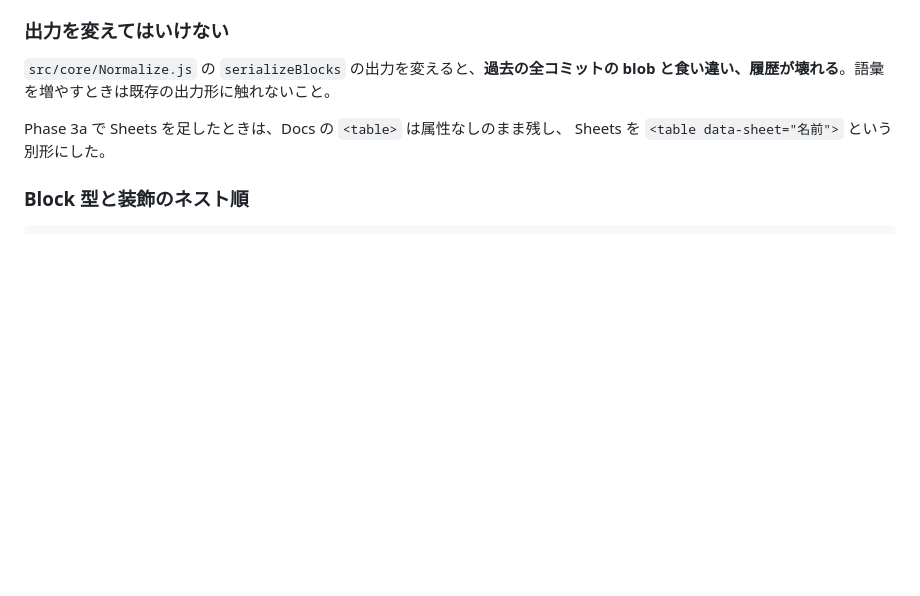
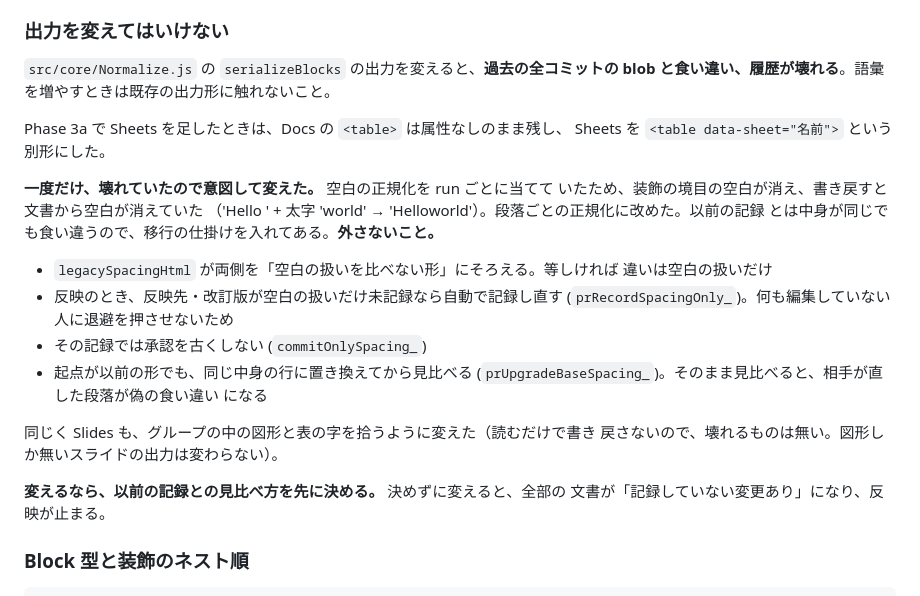
Before and after one commit to ryouka0731/agentic-management-gas, a Markdown page: CLAUDE.md, the part around the change. Rendered like a GitHub page; blank space fills up the shorter version.

Commit message:
docs: 正規化の出力を意図して変えたことと、移行の仕掛けを CLAUDE.md に書いた
Co-Authored-By: Claude Opus 5.5 <noreply@anthropic.com>
Claude-Session: https://claude.ai/code/session_012mDCXzstKfYASessnmF8s3

```diff
--- a/CLAUDE.md
+++ b/CLAUDE.md
@@ -49,6 +49,26 @@ blob と食い違い、履歴が壊れる**。語彙を増やすときは既存
 
 Phase 3a で Sheets を足したときは、Docs の `<table>` は属性なしのまま残し、
 Sheets を `<table data-sheet="名前">` という別形にした。
+
+**一度だけ、壊れていたので意図して変えた。** 空白の正規化を run ごとに当てて
+いたため、装飾の境目の空白が消え、書き戻すと文書から空白が消えていた
+（'Hello ' + 太字 'world' → 'Helloworld'）。段落ごとの正規化に改めた。以前の記録
+とは中身が同じでも食い違うので、移行の仕掛けを入れてある。**外さないこと。**
+
+- `legacySpacingHtml` が両側を「空白の扱いを比べない形」にそろえる。等しければ
+  違いは空白の扱いだけ
+- 反映のとき、反映先・改訂版が空白の扱いだけ未記録なら自動で記録し直す
+  (`prRecordSpacingOnly_`)。何も編集していない人に退避を押させないため
+- その記録では承認を古くしない (`commitOnlySpacing_`)
+- 起点が以前の形でも、同じ中身の行に置き換えてから見比べる
+  (`prUpgradeBaseSpacing_`)。そのまま見比べると、相手が直した段落が偽の食い違い
+  になる
+
+同じく Slides も、グループの中の図形と表の字を拾うように変えた（読むだけで書き
+戻さないので、壊れるものは無い。図形しか無いスライドの出力は変わらない）。
+
+**変えるなら、以前の記録との見比べ方を先に決める。** 決めずに変えると、全部の
+文書が「記録していない変更あり」になり、反映が止まる。
 
 ### Block 型と装飾のネスト順
 
```
